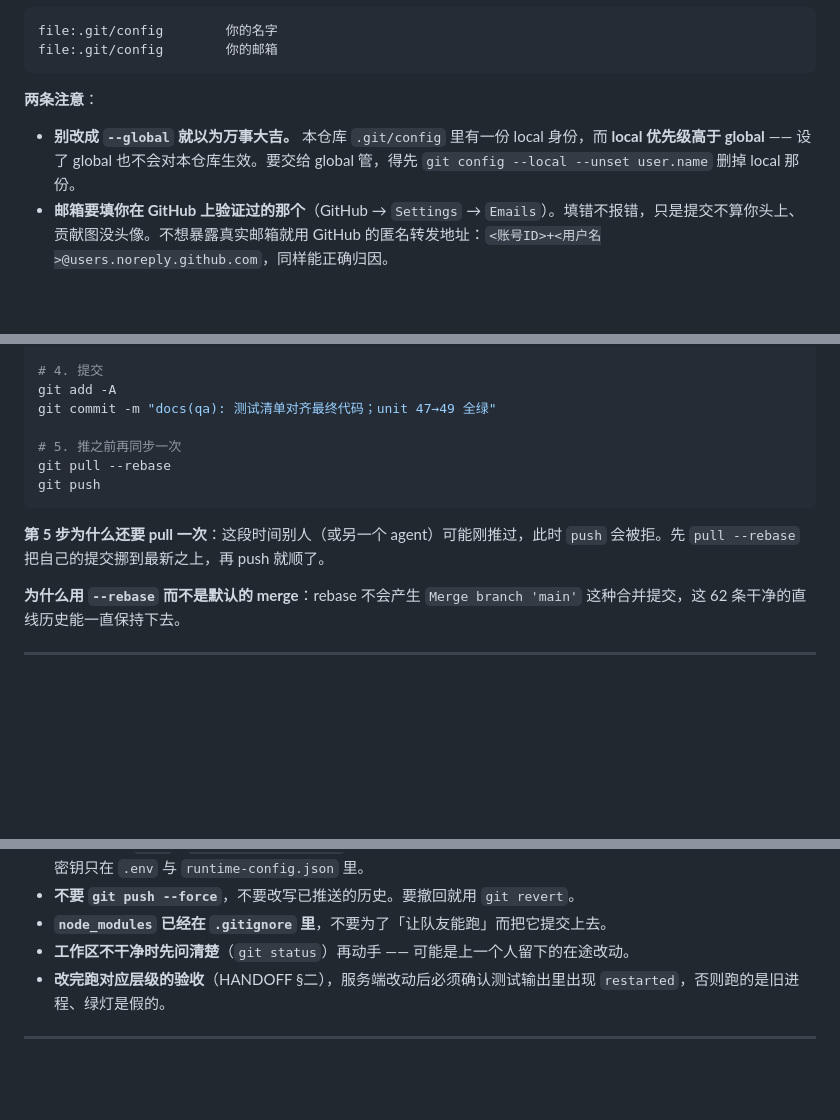
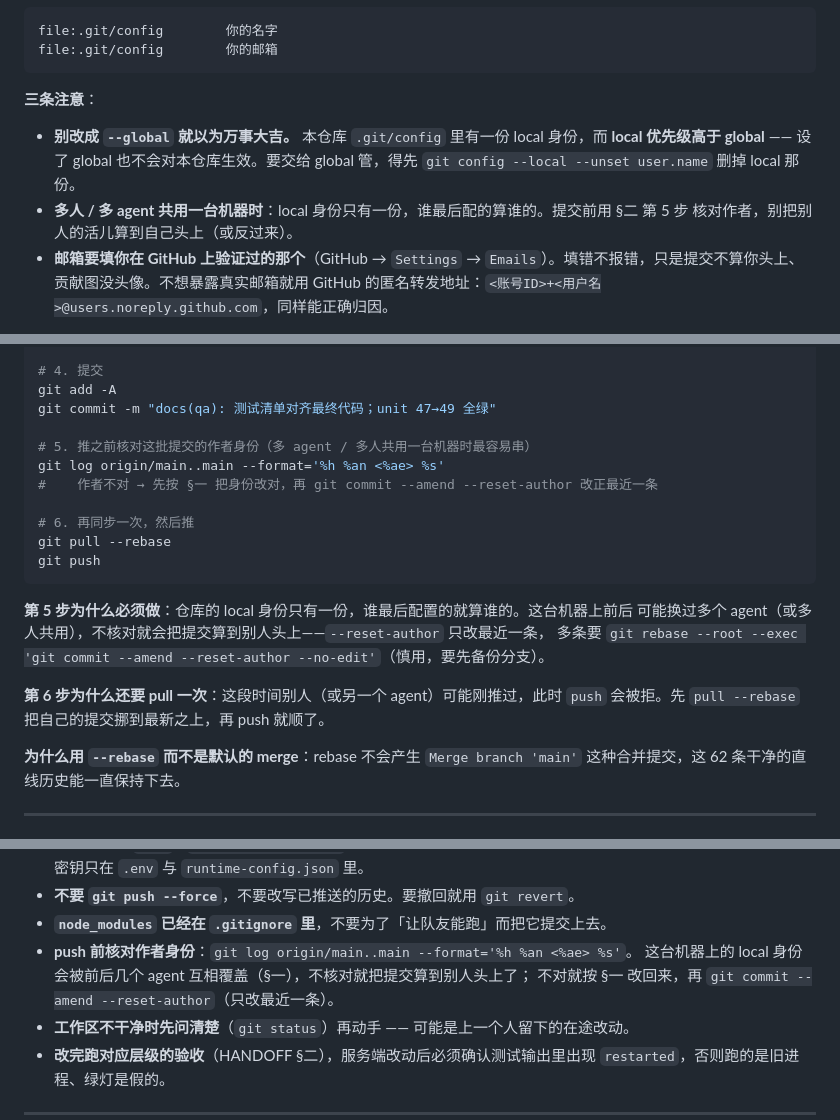
Before and after one commit to XiaoHan-612/changzheng, a Markdown page: CONTRIBUTING.md, 3 parts joined by grey strips. GitHub-like rendering; blank space fills up the shorter version.

Commit message:
docs(collab): 每轮流程加第 5 步「push 前核对作者身份」
多人 / 多 agent 共用一台机器时，仓库的 local 提交身份只有一份、谁最后配的算谁的——
不核对就会把提交算到别人头上。规范里补上两步：
- §二 每轮流程由五步变六步：推之前先 `git log origin/main..main --format='%h %an <%ae> %s'`
  核对待推提交的作者，不对就按 §一 改回身份再 `git commit --amend --reset-author`（附多条提交的批量做法）
- §一「两条注意」→「三条注意」；§八 给 agent 的硬性规矩里加同一条

这台机器当前身份：XiaoHan <300475724+XiaoHan-612@users.noreply.github.com>（仓库 local 作用域），
即之前那 62 条 dev@changzheng.local 的提交是历史遗留，新的都归到正确的人。

验收：qa:handoff 可以交接

````diff
--- a/CONTRIBUTING.md
+++ b/CONTRIBUTING.md
@@ -58,9 +58,11 @@ file:.git/config        你的名字
 file:.git/config        你的邮箱
 ```
 
-**两条注意**：
+**三条注意**：
 
 - **别改成 `--global` 就以为万事大吉。** 本仓库 `.git/config` 里有一份 local 身份，而 **local 优先级高于 global** —— 设了 global 也不会对本仓库生效。要交给 global 管，得先 `git config --local --unset user.name` 删掉 local 那份。
+- **多人 / 多 agent 共用一台机器时**：local 身份只有一份，谁最后配的算谁的。提交前用 §二 第 5 步
+  核对作者，别把别人的活儿算到自己头上（或反过来）。
 - **邮箱要填你在 GitHub 上验证过的那个**（GitHub → `Settings` → `Emails`）。填错不报错，只是提交不算你头上、贡献图没头像。不想暴露真实邮箱就用 GitHub 的匿名转发地址：`<账号ID>+<用户名>@users.noreply.github.com`，同样能正确归因。
 
 > 历史备注：本仓库最早的 62 个提交全部署名 `长征·抉择 开发组 <dev@changzheng.local>` —— 那是个**全组共用的假邮箱**，GitHub 认不出是谁提交的。新提交请用各自的真实身份。
@@ -92,12 +94,20 @@ git diff
 git add -A
 git commit -m "docs(qa): 测试清单对齐最终代码；unit 47→49 全绿"
 
-# 5. 推之前再同步一次
+# 5. 推之前核对这批提交的作者身份（多 agent / 多人共用一台机器时最容易串）
+git log origin/main..main --format='%h %an <%ae> %s'
+#    作者不对 → 先按 §一 把身份改对，再 git commit --amend --reset-author 改正最近一条
+
+# 6. 再同步一次，然后推
 git pull --rebase
 git push
 ```
 
-**第 5 步为什么还要 pull 一次**：这段时间别人（或另一个 agent）可能刚推过，此时 `push` 会被拒。先 `pull --rebase` 把自己的提交挪到最新之上，再 push 就顺了。
+**第 5 步为什么必须做**：仓库的 local 身份只有一份，谁最后配置的就算谁的。这台机器上前后
+可能换过多个 agent（或多人共用），不核对就会把提交算到别人头上——`--reset-author` 只改最近一条，
+多条要 `git rebase --root --exec 'git commit --amend --reset-author --no-edit'`（慎用，要先备份分支）。
+
+**第 6 步为什么还要 pull 一次**：这段时间别人（或另一个 agent）可能刚推过，此时 `push` 会被拒。先 `pull --rebase` 把自己的提交挪到最新之上，再 push 就顺了。
 
 **为什么用 `--rebase` 而不是默认的 merge**：rebase 不会产生 `Merge branch 'main'` 这种合并提交，这 62 条干净的直线历史能一直保持下去。
 
@@ -205,6 +215,9 @@ git blame 路径/文件名              # 看某一行是谁什么时候改的
 - **永远不要把 `.env` / `runtime-config.json` 的内容读进产物**（文档、报告、日志、提交信息），也不要提交它们。密钥只在 `.env` 与 `runtime-config.json` 里。
 - **不要 `git push --force`**，不要改写已推送的历史。要撤回就用 `git revert`。
 - **`node_modules` 已经在 `.gitignore` 里**，不要为了「让队友能跑」而把它提交上去。
+- **push 前核对作者身份**：`git log origin/main..main --format='%h %an <%ae> %s'`。
+  这台机器上的 local 身份会被前后几个 agent 互相覆盖（§一），不核对就把提交算到别人头上了；
+  不对就按 §一 改回来，再 `git commit --amend --reset-author`（只改最近一条）。
 - **工作区不干净时先问清楚**（`git status`）再动手 —— 可能是上一个人留下的在途改动。
 - **改完跑对应层级的验收**（HANDOFF §二），服务端改动后必须确认测试输出里出现 `restarted`，否则跑的是旧进程、绿灯是假的。
 
````
